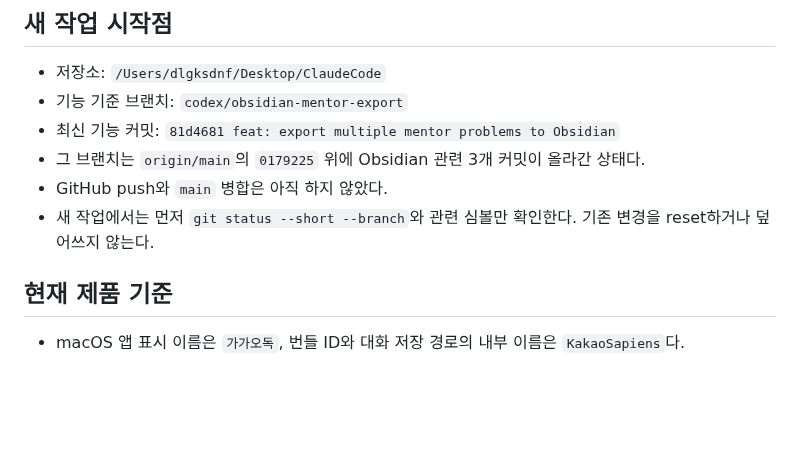
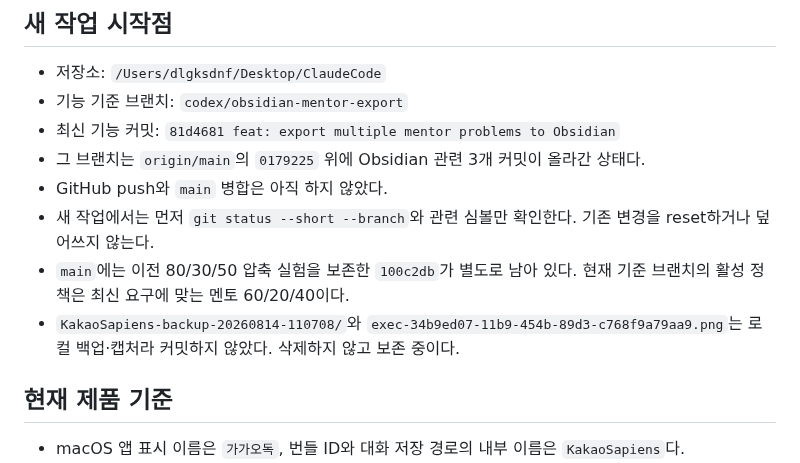
Before and after one commit to UHLUHLUHL/gagaodok, a Markdown page: CODEX_HANDOFF.md, the part around the change. GitHub-like rendering; blank space fills up the shorter version.

Commit message:
docs: record canonical branch and preserved artifacts

```diff
--- a/CODEX_HANDOFF.md
+++ b/CODEX_HANDOFF.md
@@ -10,6 +10,8 @@
 - 그 브랜치는 `origin/main`의 `0179225` 위에 Obsidian 관련 3개 커밋이 올라간 상태다.
 - GitHub push와 `main` 병합은 아직 하지 않았다.
 - 새 작업에서는 먼저 `git status --short --branch`와 관련 심볼만 확인한다. 기존 변경을 reset하거나 덮어쓰지 않는다.
+- `main`에는 이전 80/30/50 압축 실험을 보존한 `100c2db`가 별도로 남아 있다. 현재 기준 브랜치의 활성 정책은 최신 요구에 맞는 멘토 60/20/40이다.
+- `KakaoSapiens-backup-20260814-110708/`와 `exec-34b9ed07-11b9-454b-89d3-c768f9a79aa9.png`는 로컬 백업·캡처라 커밋하지 않았다. 삭제하지 않고 보존 중이다.
 
 ## 현재 제품 기준
 
```
